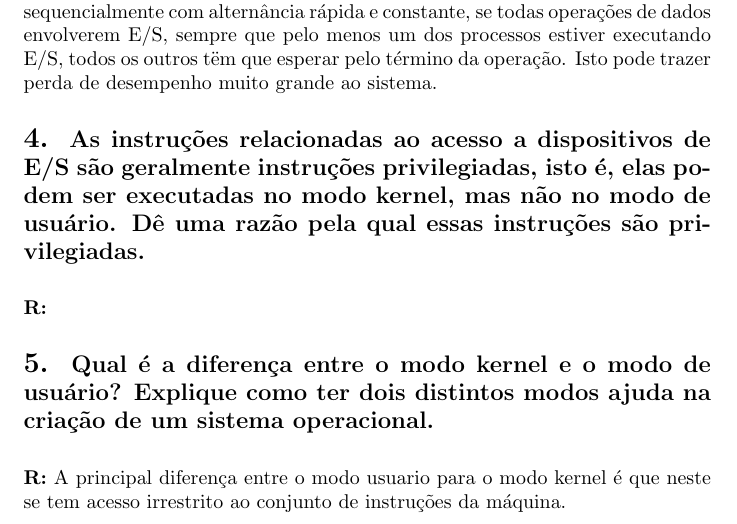
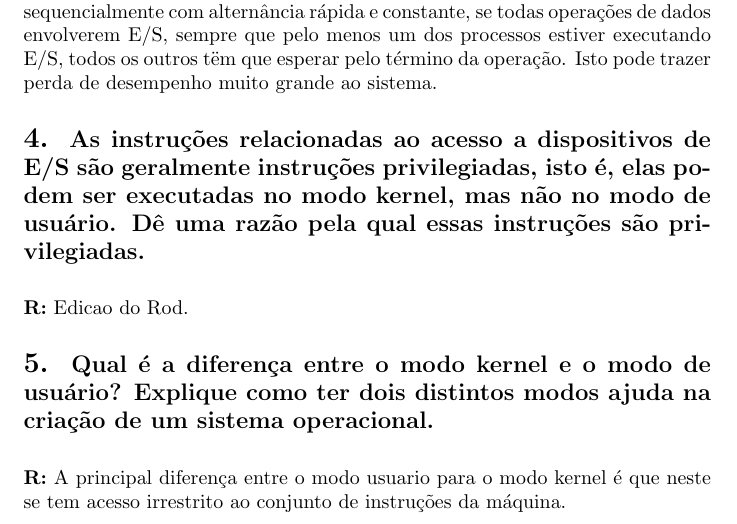
Before and after one commit to guiballa/3_Ano_Comp, a LaTeX document (Sistemas Operacionais/Listas e Atividades/Lista 1/Lista 1.tex): part of page 2 of 3, cut so that both start at the same text. Compiled offline with pdfLaTeX.

Commit message:
SO Lista 1 Questao 4

```diff
--- a/Sistemas Operacionais/Listas e Atividades/Lista 1/Lista 1.tex
+++ b/Sistemas Operacionais/Listas e Atividades/Lista 1/Lista 1.tex
@@ -51,7 +51,7 @@
 
 \medskip
 \noindent
-\textbf{R:}
+\textbf{R:} Edicao do Rod.
 
 % 5 ===========================================================
 \section*{5. \large Qual é a diferença entre o modo kernel e o modo de usuário? Explique como ter dois distintos modos ajuda na criação de um sistema operacional.}
```
Also changed, not shown: Sistemas Operacionais/Listas e Atividades/Lista 1/Lista 1.pdf, 3 other files.
